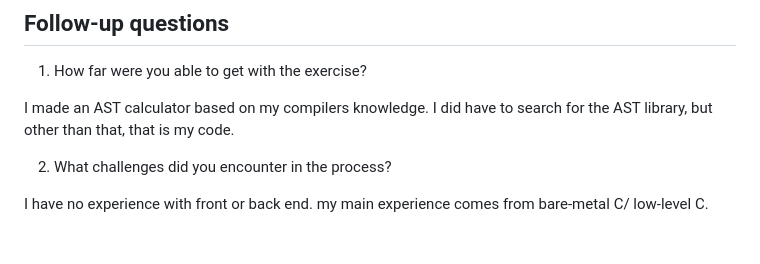
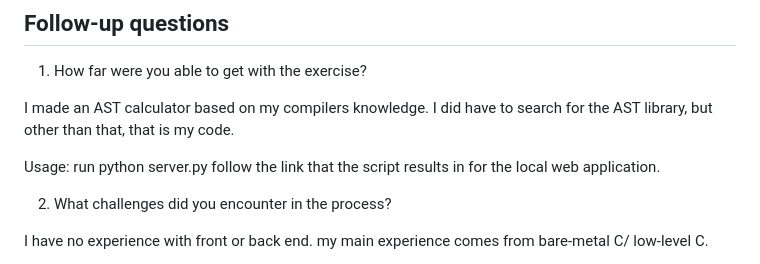
Before and after one commit to Kartik-Br/neucleus, a Markdown page: README.md, the part around the change. Drawn GitHub-style; blank space fills up the shorter version.

Commit message:
added usage to readme

```diff
--- a/README.md
+++ b/README.md
@@ -246,6 +246,9 @@ backend code.
 
 I made an AST calculator based on my compilers knowledge. I did have to search for the AST library, but other than that, that is my code.
 
+Usage: run python server.py
+follow the link that the script results in for the local web application.
+
 
 2.  What challenges did you encounter in the process?
 
```
